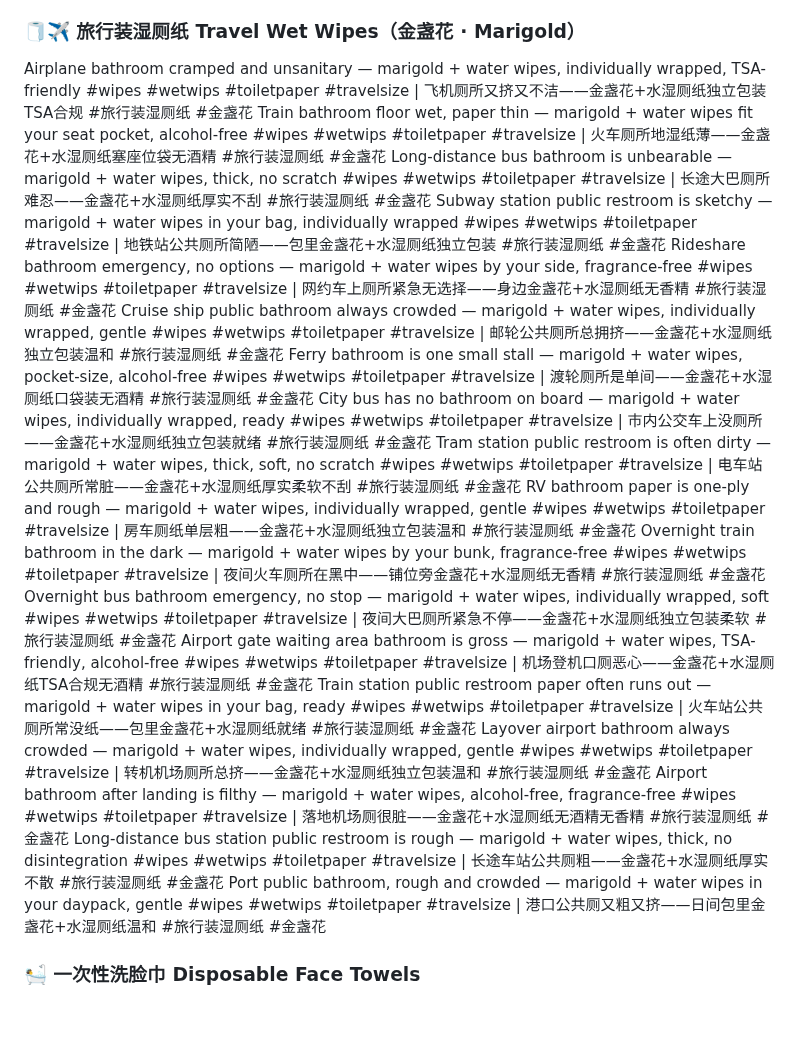
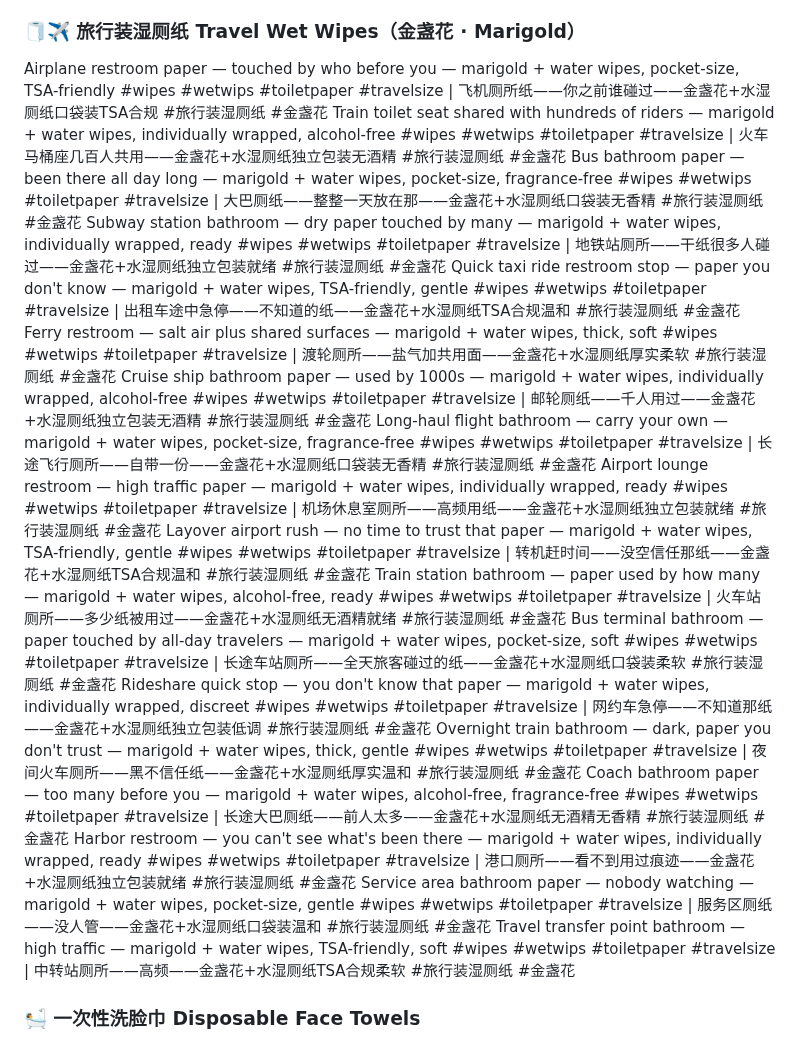
Before and after one commit to ZLM91/margin-calculator, a Markdown page: tiktok_titles_2.md, the part around the change. Drawn GitHub-style; blank space fills up the shorter version.

Commit message:
rewrite: travel block to public restroom hygiene-anxiety + portable convenience

```diff
--- a/tiktok_titles_2.md
+++ b/tiktok_titles_2.md
@@ -20,24 +20,24 @@ The bathroom feels rushed and incomplete — probiotic + water makes it done #wi
 Your skin down there is thinner than your eyelids — probiotic wipes are gentle, fragrance-free #wipes #wetwips #toiletpaper | 私处皮肤比眼皮薄——益生菌湿厕纸温和无香精 #湿厕纸 #益生菌湿厕纸
 Rough paper daily wears you down — probiotic wet wipes with just water are the soft switch #wipes #wetwips #toiletpaper | 每天粗纸磨人——益生菌湿厕纸只有水，柔软的换法 #湿厕纸 #益生菌湿厕纸
 ### 🧻✈️ 旅行装湿厕纸 Travel Wet Wipes（金盏花 · Marigold）
-Airplane bathroom cramped and unsanitary — marigold + water wipes, individually wrapped, TSA-friendly #wipes #wetwips #toiletpaper #travelsize | 飞机厕所又挤又不洁——金盏花+水湿厕纸独立包装TSA合规 #旅行装湿厕纸 #金盏花
-Train bathroom floor wet, paper thin — marigold + water wipes fit your seat pocket, alcohol-free #wipes #wetwips #toiletpaper #travelsize | 火车厕所地湿纸薄——金盏花+水湿厕纸塞座位袋无酒精 #旅行装湿厕纸 #金盏花
-Long-distance bus bathroom is unbearable — marigold + water wipes, thick, no scratch #wipes #wetwips #toiletpaper #travelsize | 长途大巴厕所难忍——金盏花+水湿厕纸厚实不刮 #旅行装湿厕纸 #金盏花
-Subway station public restroom is sketchy — marigold + water wipes in your bag, individually wrapped #wipes #wetwips #toiletpaper #travelsize | 地铁站公共厕所简陋——包里金盏花+水湿厕纸独立包装 #旅行装湿厕纸 #金盏花
-Rideshare bathroom emergency, no options — marigold + water wipes by your side, fragrance-free #wipes #wetwips #toiletpaper #travelsize | 网约车上厕所紧急无选择——身边金盏花+水湿厕纸无香精 #旅行装湿厕纸 #金盏花
-Cruise ship public bathroom always crowded — marigold + water wipes, individually wrapped, gentle #wipes #wetwips #toiletpaper #travelsize | 邮轮公共厕所总拥挤——金盏花+水湿厕纸独立包装温和 #旅行装湿厕纸 #金盏花
-Ferry bathroom is one small stall — marigold + water wipes, pocket-size, alcohol-free #wipes #wetwips #toiletpaper #travelsize | 渡轮厕所是单间——金盏花+水湿厕纸口袋装无酒精 #旅行装湿厕纸 #金盏花
-City bus has no bathroom on board — marigold + water wipes, individually wrapped, ready #wipes #wetwips #toiletpaper #travelsize | 市内公交车上没厕所——金盏花+水湿厕纸独立包装就绪 #旅行装湿厕纸 #金盏花
-Tram station public restroom is often dirty — marigold + water wipes, thick, soft, no scratch #wipes #wetwips #toiletpaper #travelsize | 电车站公共厕所常脏——金盏花+水湿厕纸厚实柔软不刮 #旅行装湿厕纸 #金盏花
-RV bathroom paper is one-ply and rough — marigold + water wipes, individually wrapped, gentle #wipes #wetwips #toiletpaper #travelsize | 房车厕纸单层粗——金盏花+水湿厕纸独立包装温和 #旅行装湿厕纸 #金盏花
-Overnight train bathroom in the dark — marigold + water wipes by your bunk, fragrance-free #wipes #wetwips #toiletpaper #travelsize | 夜间火车厕所在黑中——铺位旁金盏花+水湿厕纸无香精 #旅行装湿厕纸 #金盏花
-Overnight bus bathroom emergency, no stop — marigold + water wipes, individually wrapped, soft #wipes #wetwips #toiletpaper #travelsize | 夜间大巴厕所紧急不停——金盏花+水湿厕纸独立包装柔软 #旅行装湿厕纸 #金盏花
-Airport gate waiting area bathroom is gross — marigold + water wipes, TSA-friendly, alcohol-free #wipes #wetwips #toiletpaper #travelsize | 机场登机口厕恶心——金盏花+水湿厕纸TSA合规无酒精 #旅行装湿厕纸 #金盏花
-Train station public restroom paper often runs out — marigold + water wipes in your bag, ready #wipes #wetwips #toiletpaper #travelsize | 火车站公共厕所常没纸——包里金盏花+水湿厕纸就绪 #旅行装湿厕纸 #金盏花
-Layover airport bathroom always crowded — marigold + water wipes, individually wrapped, gentle #wipes #wetwips #toiletpaper #travelsize | 转机机场厕所总挤——金盏花+水湿厕纸独立包装温和 #旅行装湿厕纸 #金盏花
-Airport bathroom after landing is filthy — marigold + water wipes, alcohol-free, fragrance-free #wipes #wetwips #toiletpaper #travelsize | 落地机场厕很脏——金盏花+水湿厕纸无酒精无香精 #旅行装湿厕纸 #金盏花
-Long-distance bus station public restroom is rough — marigold + water wipes, thick, no disintegration #wipes #wetwips #toiletpaper #travelsize | 长途车站公共厕粗——金盏花+水湿厕纸厚实不散 #旅行装湿厕纸 #金盏花
-Port public bathroom, rough and crowded — marigold + water wipes in your daypack, gentle #wipes #wetwips #toiletpaper #travelsize | 港口公共厕又粗又挤——日间包里金盏花+水湿厕纸温和 #旅行装湿厕纸 #金盏花
+Airplane restroom paper — touched by who before you — marigold + water wipes, pocket-size, TSA-friendly #wipes #wetwips #toiletpaper #travelsize | 飞机厕所纸——你之前谁碰过——金盏花+水湿厕纸口袋装TSA合规 #旅行装湿厕纸 #金盏花
+Train toilet seat shared with hundreds of riders — marigold + water wipes, individually wrapped, alcohol-free #wipes #wetwips #toiletpaper #travelsize | 火车马桶座几百人共用——金盏花+水湿厕纸独立包装无酒精 #旅行装湿厕纸 #金盏花
+Bus bathroom paper — been there all day long — marigold + water wipes, pocket-size, fragrance-free #wipes #wetwips #toiletpaper #travelsize | 大巴厕纸——整整一天放在那——金盏花+水湿厕纸口袋装无香精 #旅行装湿厕纸 #金盏花
+Subway station bathroom — dry paper touched by many — marigold + water wipes, individually wrapped, ready #wipes #wetwips #toiletpaper #travelsize | 地铁站厕所——干纸很多人碰过——金盏花+水湿厕纸独立包装就绪 #旅行装湿厕纸 #金盏花
+Quick taxi ride restroom stop — paper you don't know — marigold + water wipes, TSA-friendly, gentle #wipes #wetwips #toiletpaper #travelsize | 出租车途中急停——不知道的纸——金盏花+水湿厕纸TSA合规温和 #旅行装湿厕纸 #金盏花
+Ferry restroom — salt air plus shared surfaces — marigold + water wipes, thick, soft #wipes #wetwips #toiletpaper #travelsize | 渡轮厕所——盐气加共用面——金盏花+水湿厕纸厚实柔软 #旅行装湿厕纸 #金盏花
+Cruise ship bathroom paper — used by 1000s — marigold + water wipes, individually wrapped, alcohol-free #wipes #wetwips #toiletpaper #travelsize | 邮轮厕纸——千人用过——金盏花+水湿厕纸独立包装无酒精 #旅行装湿厕纸 #金盏花
+Long-haul flight bathroom — carry your own — marigold + water wipes, pocket-size, fragrance-free #wipes #wetwips #toiletpaper #travelsize | 长途飞行厕所——自带一份——金盏花+水湿厕纸口袋装无香精 #旅行装湿厕纸 #金盏花
+Airport lounge restroom — high traffic paper — marigold + water wipes, individually wrapped, ready #wipes #wetwips #toiletpaper #travelsize | 机场休息室厕所——高频用纸——金盏花+水湿厕纸独立包装就绪 #旅行装湿厕纸 #金盏花
+Layover airport rush — no time to trust that paper — marigold + water wipes, TSA-friendly, gentle #wipes #wetwips #toiletpaper #travelsize | 转机赶时间——没空信任那纸——金盏花+水湿厕纸TSA合规温和 #旅行装湿厕纸 #金盏花
+Train station bathroom — paper used by how many — marigold + water wipes, alcohol-free, ready #wipes #wetwips #toiletpaper #travelsize | 火车站厕所——多少纸被用过——金盏花+水湿厕纸无酒精就绪 #旅行装湿厕纸 #金盏花
+Bus terminal bathroom — paper touched by all-day travelers — marigold + water wipes, pocket-size, soft #wipes #wetwips #toiletpaper #travelsize | 长途车站厕所——全天旅客碰过的纸——金盏花+水湿厕纸口袋装柔软 #旅行装湿厕纸 #金盏花
+Rideshare quick stop — you don't know that paper — marigold + water wipes, individually wrapped, discreet #wipes #wetwips #toiletpaper #travelsize | 网约车急停——不知道那纸——金盏花+水湿厕纸独立包装低调 #旅行装湿厕纸 #金盏花
+Overnight train bathroom — dark, paper you don't trust — marigold + water wipes, thick, gentle #wipes #wetwips #toiletpaper #travelsize | 夜间火车厕所——黑不信任纸——金盏花+水湿厕纸厚实温和 #旅行装湿厕纸 #金盏花
+Coach bathroom paper — too many before you — marigold + water wipes, alcohol-free, fragrance-free #wipes #wetwips #toiletpaper #travelsize | 长途大巴厕纸——前人太多——金盏花+水湿厕纸无酒精无香精 #旅行装湿厕纸 #金盏花
+Harbor restroom — you can't see what's been there — marigold + water wipes, individually wrapped, ready #wipes #wetwips #toiletpaper #travelsize | 港口厕所——看不到用过痕迹——金盏花+水湿厕纸独立包装就绪 #旅行装湿厕纸 #金盏花
+Service area bathroom paper — nobody watching — marigold + water wipes, pocket-size, gentle #wipes #wetwips #toiletpaper #travelsize | 服务区厕纸——没人管——金盏花+水湿厕纸口袋装温和 #旅行装湿厕纸 #金盏花
+Travel transfer point bathroom — high traffic — marigold + water wipes, TSA-friendly, soft #wipes #wetwips #toiletpaper #travelsize | 中转站厕所——高频——金盏花+水湿厕纸TSA合规柔软 #旅行装湿厕纸 #金盏花
 
 ### 🛀 一次性洗脸巾 Disposable Face Towels
 Damp towels hide dust mites, acne sufferers stop using them now #facialtowel #disposable #skincare | 潮湿毛巾藏螨虫，长痘人群别再用 #一次性洗脸巾 #护肤
```
